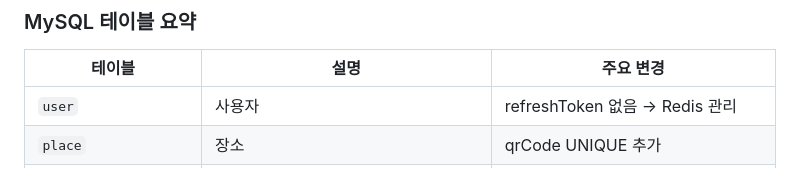
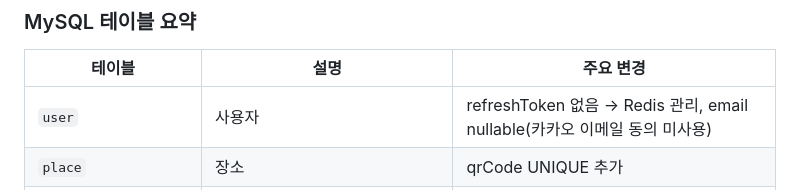
Before and after one commit to seongh06/reborn, a Markdown page: CLAUDE.md, the part around the change. Rendered like a GitHub page.

Commit message:
SERVER/DOCS#92: user.email nullable 변경 CLAUDE.md 스키마 문서 반영

```diff
--- a/CLAUDE.md
+++ b/CLAUDE.md
@@ -93,7 +93,7 @@ reborn/                             ← 루트 프로젝트 (모노레포)
 
 | 테이블 | 설명 | 주요 변경 |
 |--------|------|----------|
-| `user` | 사용자 | refreshToken 없음 → Redis 관리 |
+| `user` | 사용자 | refreshToken 없음 → Redis 관리, email nullable(카카오 이메일 동의 미사용) |
 | `place` | 장소 | qrCode UNIQUE 추가 |
 | `user_place_mapping` | 사용자-장소 권한 (ADMIN/USER) | - |
 | `device` | 기기 (ARDUINO/AEROMETER) | deviceType, appToken, isOnline 추가 |
```
